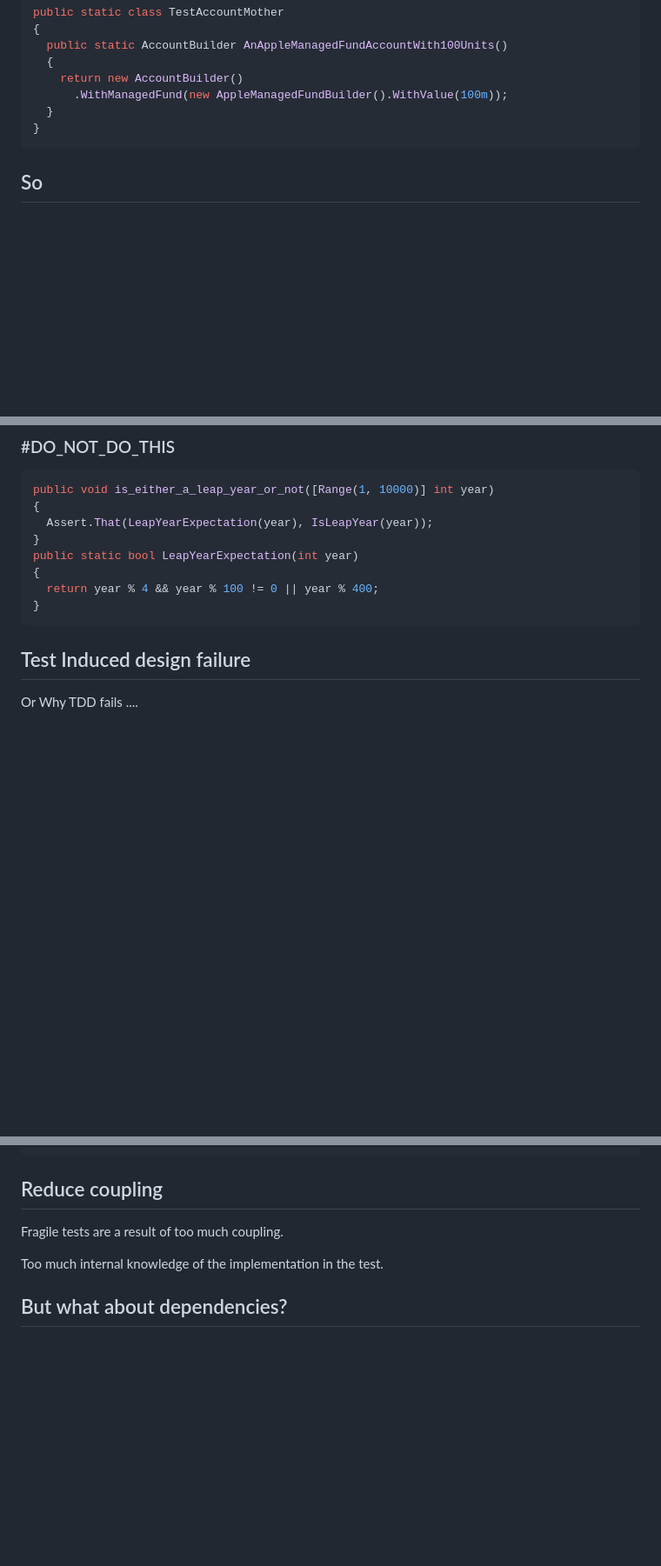
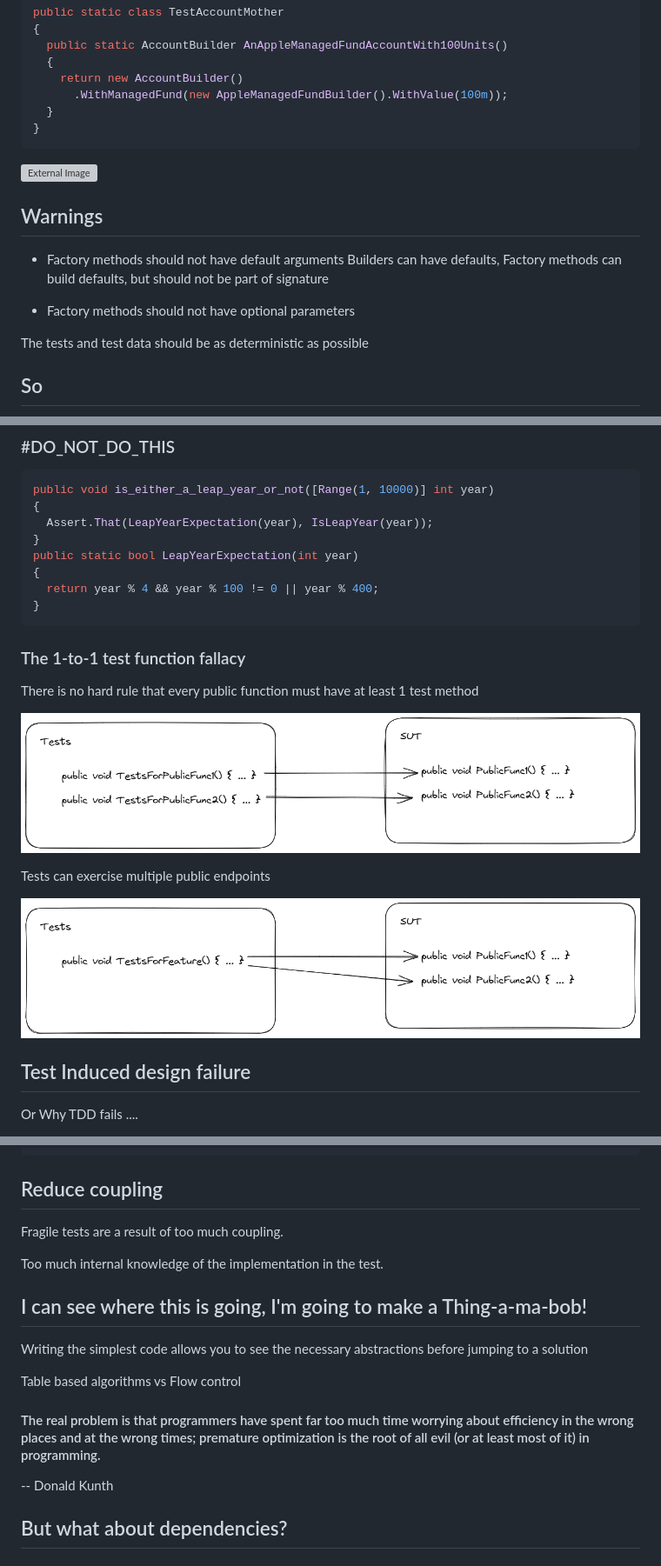
Before and after one commit to Poimen/tdd-presentation, a Markdown page: presentation.md, 3 parts joined by grey strips. Shown: that part at 87% size. GitHub-like rendering; pictures changed too: images/image_21.png (added), images/image_22.png (added); blank space fills up the shorter version; grey boxes are pictures that could not be loaded.

Commit message:
updates to presentation

````diff
--- a/presentation.md
+++ b/presentation.md
@@ -609,6 +648,20 @@ public static class TestAccountMother
 ```
 
 
+![External Image](./images/image_20.webp)
+
+
+## Warnings
+
+- Factory methods should not have default arguments
+  Builders can have defaults, Factory methods can build defaults, but should not be part of signature
+
+- Factory methods should not have optional parameters
+
+The tests and test data should be as deterministic as possible
+
+
+
 
 ## So
 
@@ -704,6 +757,19 @@ public static bool LeapYearExpectation(int year)
   return year % 4 && year % 100 != 0 || year % 400;
 }
 ```
+
+
+### The 1-to-1 test function fallacy
+
+There is no hard rule that every public function must have at least 1 test method
+
+![External Image](./images/image_21.png)
+
+
+Tests can exercise multiple public endpoints
+
+![External Image](./images/image_22.png)
+
 
 
 
@@ -846,6 +912,18 @@ Fragile tests are a result of too much coupling.
 Too much internal knowledge of the implementation in the test.
 
 
+## I can see where this is going, I'm going to make a Thing-a-ma-bob!
+
+Writing the simplest code allows you to see the necessary abstractions before jumping to a solution
+
+Table based algorithms vs Flow control
+
+
+#### The real problem is that programmers have spent far too much time worrying about efficiency in the wrong places and at the wrong times; premature optimization is the root of all evil (or at least most of it) in programming.
+
+-- Donald Kunth
+
+
 ## But what about dependencies?
 
 
````
Also changed, not shown: other parts of presentation.md (+48 -9 lines), images/image_23.png (added), 1 other file.
